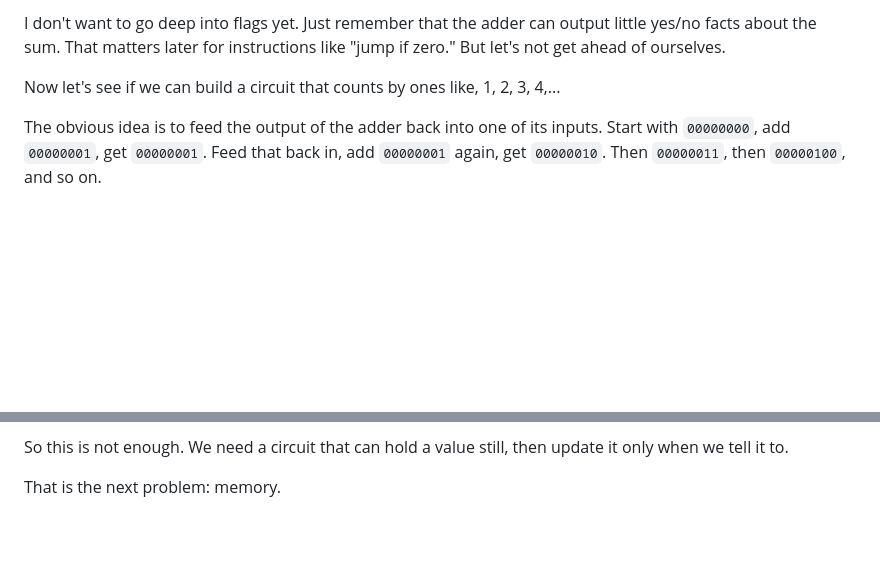
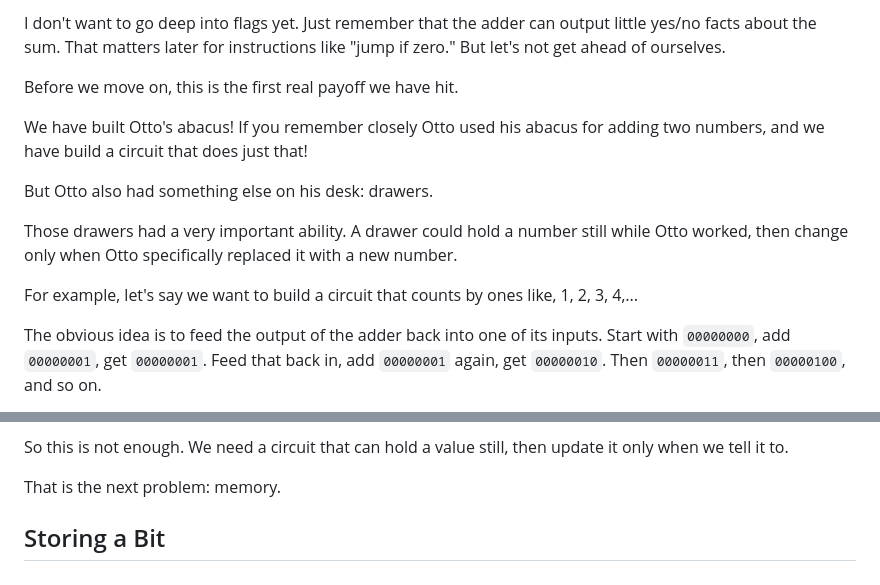
Before and after one commit to Ekansh38/the-cpu-explainer, a Markdown page: article.md, 2 parts joined by grey strips. GitHub-like rendering; blank space fills up the shorter version.

Commit message:
feat: added Otto's abacus payoff to the addition section

```diff
--- a/article.md
+++ b/article.md
@@ -621,7 +621,17 @@ I don't want to go deep into flags yet. Just remember that the adder can output
 about the sum. That matters later for instructions like "jump if zero." But let's not get ahead of
 ourselves.
 
-Now let's see if we can build a circuit that counts by ones like, 1, 2, 3, 4,...
+Before we move on, this is the first real payoff we have hit.
+
+We have built Otto's abacus! If you remember closely Otto used his abacus for adding two numbers,
+and we have build a circuit that does just that!
+
+But Otto also had something else on his desk: drawers.
+
+Those drawers had a very important ability. A drawer could hold a number still while Otto worked,
+then change only when Otto specifically replaced it with a new number.
+
+For example, let's say we want to build a circuit that counts by ones like, 1, 2, 3, 4,...
 
 The obvious idea is to feed the output of the adder back into one of its inputs. Start with
 `00000000`, add `00000001`, get `00000001`. Feed that back in, add `00000001` again, get
@@ -652,3 +662,5 @@ So this is not enough. We need a circuit that can hold a value still, then updat
 tell it to.
 
 That is the next problem: memory.
+
+## Storing a Bit
```
